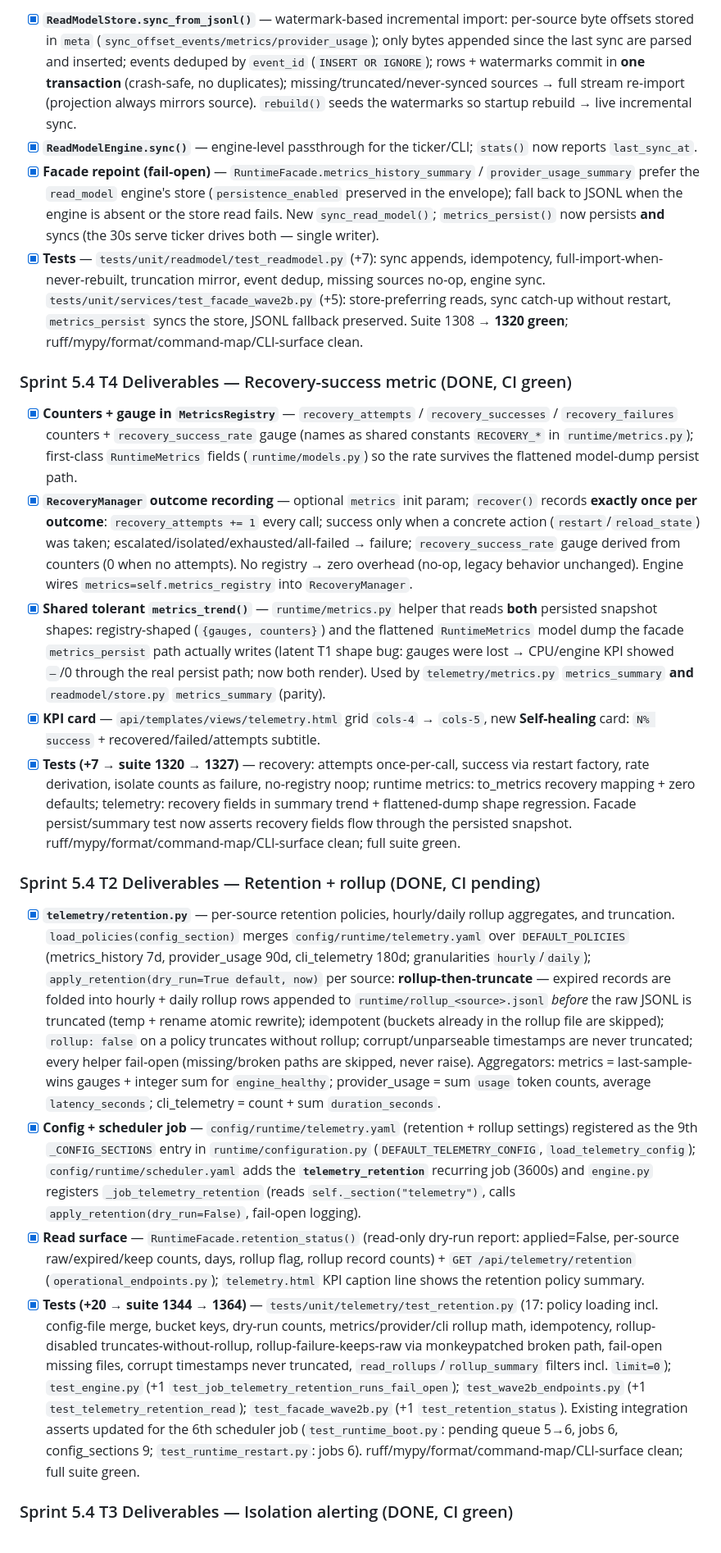
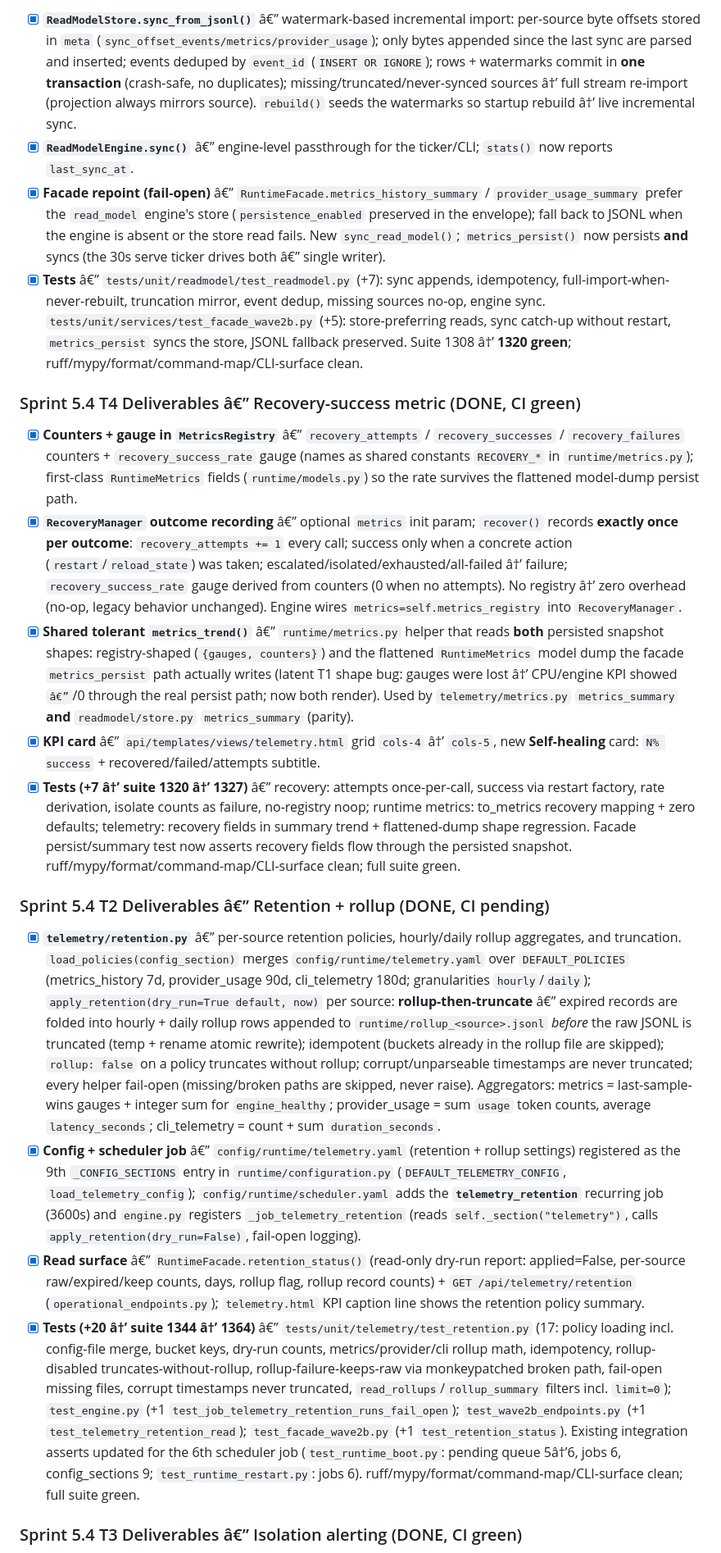
Before and after one commit to jmlusu/ai-enterprise-os, a Markdown page: .ai/current-work.md, the part around one of its changes. Shown at 82% size. Rendered like a GitHub page.

```diff
--- a/.ai/current-work.md
+++ b/.ai/current-work.md
@@ -37,23 +37,23 @@
 
-- [x] **`ReadModelStore.sync_from_jsonl()`** — watermark-based incremental import: per-source byte offsets stored in `meta` (`sync_offset_events/metrics/provider_usage`); only bytes appended since the last sync are parsed and inserted; events deduped by `event_id` (`INSERT OR IGNORE`); rows + watermarks commit in **one transaction** (crash-safe, no duplicates); missing/truncated/never-synced sources → full stream re-import (projection always mirrors source). `rebuild()` seeds the watermarks so startup rebuild → live incremental sync.
-- [x] **`ReadModelEngine.sync()`** — engine-level passthrough for the ticker/CLI; `stats()` now reports `last_sync_at`.
-- [x] **Facade repoint (fail-open)** — `RuntimeFacade.metrics_history_summary` / `provider_usage_summary` prefer the `read_model` engine's store (`persistence_enabled` preserved in the envelope); fall back to JSONL when the engine is absent or the store read fails. New `sync_read_model()`; `metrics_persist()` now persists **and** syncs (the 30s serve ticker drives both — single writer).
-- [x] **Tests** — `tests/unit/readmodel/test_readmodel.py` (+7): sync appends, idempotency, full-import-when-never-rebuilt, truncation mirror, event dedup, missing sources no-op, engine sync. `tests/unit/services/test_facade_wave2b.py` (+5): store-preferring reads, sync catch-up without restart, `metrics_persist` syncs the store, JSONL fallback preserved. Suite 1308 → **1320 green**; ruff/mypy/format/command-map/CLI-surface clean.
+- [x] **`ReadModelStore.sync_from_jsonl()`** â€” watermark-based incremental import: per-source byte offsets stored in `meta` (`sync_offset_events/metrics/provider_usage`); only bytes appended since the last sync are parsed and inserted; events deduped by `event_id` (`INSERT OR IGNORE`); rows + watermarks commit in **one transaction** (crash-safe, no duplicates); missing/truncated/never-synced sources â†’ full stream re-import (projection always mirrors source). `rebuild()` seeds the watermarks so startup rebuild â†’ live incremental sync.
+- [x] **`ReadModelEngine.sync()`** â€” engine-level passthrough for the ticker/CLI; `stats()` now reports `last_sync_at`.
+- [x] **Facade repoint (fail-open)** â€” `RuntimeFacade.metrics_history_summary` / `provider_usage_summary` prefer the `read_model` engine's store (`persistence_enabled` preserved in the envelope); fall back to JSONL when the engine is absent or the store read fails. New `sync_read_model()`; `metrics_persist()` now persists **and** syncs (the 30s serve ticker drives both â€” single writer).
+- [x] **Tests** â€” `tests/unit/readmodel/test_readmodel.py` (+7): sync appends, idempotency, full-import-when-never-rebuilt, truncation mirror, event dedup, missing sources no-op, engine sync. `tests/unit/services/test_facade_wave2b.py` (+5): store-preferring reads, sync catch-up without restart, `metrics_persist` syncs the store, JSONL fallback preserved. Suite 1308 â†’ **1320 green**; ruff/mypy/format/command-map/CLI-surface clean.
 
-### Sprint 5.4 T4 Deliverables — Recovery-success metric (DONE, CI green)
+### Sprint 5.4 T4 Deliverables â€” Recovery-success metric (DONE, CI green)
 
-- [x] **Counters + gauge in `MetricsRegistry`** — `recovery_attempts` / `recovery_successes` / `recovery_failures` counters + `recovery_success_rate` gauge (names as shared constants `RECOVERY_*` in `runtime/metrics.py`); first-class `RuntimeMetrics` fields (`runtime/models.py`) so the rate survives the flattened model-dump persist path.
-- [x] **`RecoveryManager` outcome recording** — optional `metrics` init param; `recover()` records **exactly once per outcome**: `recovery_attempts += 1` every call; success only when a concrete action (`restart`/`reload_state`) was taken; escalated/isolated/exhausted/all-failed → failure; `recovery_success_rate` gauge derived from counters (0 when no attempts). No registry → zero overhead (no-op, legacy behavior unchanged). Engine wires `metrics=self.metrics_registry` into `RecoveryManager`.
-- [x] **Shared tolerant `metrics_trend()`** — `runtime/metrics.py` helper that reads **both** persisted snapshot shapes: registry-shaped (`{gauges, counters}`) and the flattened `RuntimeMetrics` model dump the facade `metrics_persist` path actually writes (latent T1 shape bug: gauges were lost → CPU/engine KPI showed `—`/0 through the real persist path; now both render). Used by `telemetry/metrics.py` `metrics_summary` **and** `readmodel/store.py` `metrics_summary` (parity).
-- [x] **KPI card** — `api/templates/views/telemetry.html` grid `cols-4` → `cols-5`, new **Self-healing** card: `N% success` + recovered/failed/attempts subtitle.
-- [x] **Tests (+7 → suite 1320 → 1327)** — recovery: attempts once-per-call, success via restart factory, rate derivation, isolate counts as failure, no-registry noop; runtime metrics: to_metrics recovery mapping + zero defaults; telemetry: recovery fields in summary trend + flattened-dump shape regression. Facade persist/summary test now asserts recovery fields flow through the persisted snapshot. ruff/mypy/format/command-map/CLI-surface clean; full suite green.
+- [x] **Counters + gauge in `MetricsRegistry`** â€” `recovery_attempts` / `recovery_successes` / `recovery_failures` counters + `recovery_success_rate` gauge (names as shared constants `RECOVERY_*` in `runtime/metrics.py`); first-class `RuntimeMetrics` fields (`runtime/models.py`) so the rate survives the flattened model-dump persist path.
+- [x] **`RecoveryManager` outcome recording** â€” optional `metrics` init param; `recover()` records **exactly once per outcome**: `recovery_attempts += 1` every call; success only when a concrete action (`restart`/`reload_state`) was taken; escalated/isolated/exhausted/all-failed â†’ failure; `recovery_success_rate` gauge derived from counters (0 when no attempts). No registry â†’ zero overhead (no-op, legacy behavior unchanged). Engine wires `metrics=self.metrics_registry` into `RecoveryManager`.
+- [x] **Shared tolerant `metrics_trend()`** â€” `runtime/metrics.py` helper that reads **both** persisted snapshot shapes: registry-shaped (`{gauges, counters}`) and the flattened `RuntimeMetrics` model dump the facade `metrics_persist` path actually writes (latent T1 shape bug: gauges were lost â†’ CPU/engine KPI showed `â€”`/0 through the real persist path; now both render). Used by `telemetry/metrics.py` `metrics_summary` **and** `readmodel/store.py` `metrics_summary` (parity).
+- [x] **KPI card** â€” `api/templates/views/telemetry.html` grid `cols-4` â†’ `cols-5`, new **Self-healing** card: `N% success` + recovered/failed/attempts subtitle.
+- [x] **Tests (+7 â†’ suite 1320 â†’ 1327)** â€” recovery: attempts once-per-call, success via restart factory, rate derivation, isolate counts as failure, no-registry noop; runtime metrics: to_metrics recovery mapping + zero defaults; telemetry: recovery fields in summary trend + flattened-dump shape regression. Facade persist/summary test now asserts recovery fields flow through the persisted snapshot. ruff/mypy/format/command-map/CLI-surface clean; full suite green.
 
-### Sprint 5.4 T2 Deliverables — Retention + rollup (DONE, CI pending)
+### Sprint 5.4 T2 Deliverables â€” Retention + rollup (DONE, CI pending)
 
-- [x] **`telemetry/retention.py`** — per-source retention policies, hourly/daily rollup aggregates, and truncation. `load_policies(config_section)` merges `config/runtime/telemetry.yaml` over `DEFAULT_POLICIES` (metrics_history 7d, provider_usage 90d, cli_telemetry 180d; granularities `hourly`/`daily`); `apply_retention(dry_run=True default, now)` per source: **rollup-then-truncate** — expired records are folded into hourly + daily rollup rows appended to `runtime/rollup_<source>.jsonl` *before* the raw JSONL is truncated (temp + rename atomic rewrite); idempotent (buckets already in the rollup file are skipped); `rollup: false` on a policy truncates without rollup; corrupt/unparseable timestamps are never truncated; every helper fail-open (missing/broken paths are skipped, never raise). Aggregators: metrics = last-sample-wins gauges + integer sum for `engine_healthy`; provider_usage = sum `usage` token counts, average `latency_seconds`; cli_telemetry = count + sum `duration_seconds`.
-- [x] **Config + scheduler job** — `config/runtime/telemetry.yaml` (retention + rollup settings) registered as the 9th `_CONFIG_SECTIONS` entry in `runtime/configuration.py` (`DEFAULT_TELEMETRY_CONFIG`, `load_telemetry_config`); `config/runtime/scheduler.yaml` adds the **`telemetry_retention`** recurring job (3600s) and `engine.py` registers `_job_telemetry_retention` (reads `self._section("telemetry")`, calls `apply_retention(dry_run=False)`, fail-open logging).
-- [x] **Read surface** — `RuntimeFacade.retention_status()` (read-only dry-run report: applied=False, per-source raw/expired/keep counts, days, rollup flag, rollup record counts) + `GET /api/telemetry/retention` (`operational_endpoints.py`); `telemetry.html` KPI caption line shows the retention policy summary.
-- [x] **Tests (+20 → suite 1344 → 1364)** — `tests/unit/telemetry/test_retention.py` (17: policy loading incl. config-file merge, bucket keys, dry-run counts, metrics/provider/cli rollup math, idempotency, rollup-disabled truncates-without-rollup, rollup-failure-keeps-raw via monkeypatched broken path, fail-open missing files, corrupt timestamps never truncated, `read_rollups`/`rollup_summary` filters incl. `limit=0`); `test_engine.py` (+1 `test_job_telemetry_retention_runs_fail_open`); `test_wave2b_endpoints.py` (+1 `test_telemetry_retention_read`); `test_facade_wave2b.py` (+1 `test_retention_status`). Existing integration asserts updated for the 6th scheduler job (`test_runtime_boot.py`: pending queue 5→6, jobs 6, config_sections 9; `test_runtime_restart.py`: jobs 6). ruff/mypy/format/command-map/CLI-surface clean; full suite green.
+- [x] **`telemetry/retention.py`** â€” per-source retention policies, hourly/daily rollup aggregates, and truncation. `load_policies(config_section)` merges `config/runtime/telemetry.yaml` over `DEFAULT_POLICIES` (metrics_history 7d, provider_usage 90d, cli_telemetry 180d; granularities `hourly`/`daily`); `apply_retention(dry_run=True default, now)` per source: **rollup-then-truncate** â€” expired records are folded into hourly + daily rollup rows appended to `runtime/rollup_<source>.jsonl` *before* the raw JSONL is truncated (temp + rename atomic rewrite); idempotent (buckets already in the rollup file are skipped); `rollup: false` on a policy truncates without rollup; corrupt/unparseable timestamps are never truncated; every helper fail-open (missing/broken paths are skipped, never raise). Aggregators: metrics = last-sample-wins gauges + integer sum for `engine_healthy`; provider_usage = sum `usage` token counts, average `latency_seconds`; cli_telemetry = count + sum `duration_seconds`.
+- [x] **Config + scheduler job** â€” `config/runtime/telemetry.yaml` (retention + rollup settings) registered as the 9th `_CONFIG_SECTIONS` entry in `runtime/configuration.py` (`DEFAULT_TELEMETRY_CONFIG`, `load_telemetry_config`); `config/runtime/scheduler.yaml` adds the **`telemetry_retention`** recurring job (3600s) and `engine.py` registers `_job_telemetry_retention` (reads `self._section("telemetry")`, calls `apply_retention(dry_run=False)`, fail-open logging).
+- [x] **Read surface** â€” `RuntimeFacade.retention_status()` (read-only dry-run report: applied=False, per-source raw/expired/keep counts, days, rollup flag, rollup record counts) + `GET /api/telemetry/retention` (`operational_endpoints.py`); `telemetry.html` KPI caption line shows the retention policy summary.
+- [x] **Tests (+20 â†’ suite 1344 â†’ 1364)** â€” `tests/unit/telemetry/test_retention.py` (17: policy loading incl. config-file merge, bucket keys, dry-run counts, metrics/provider/cli rollup math, idempotency, rollup-disabled truncates-without-rollup, rollup-failure-keeps-raw via monkeypatched broken path, fail-open missing files, corrupt timestamps never truncated, `read_rollups`/`rollup_summary` filters incl. `limit=0`); `test_engine.py` (+1 `test_job_telemetry_retention_runs_fail_open`); `test_wave2b_endpoints.py` (+1 `test_telemetry_retention_read`); `test_facade_wave2b.py` (+1 `test_retention_status`). Existing integration asserts updated for the 6th scheduler job (`test_runtime_boot.py`: pending queue 5â†’6, jobs 6, config_sections 9; `test_runtime_restart.py`: jobs 6). ruff/mypy/format/command-map/CLI-surface clean; full suite green.
 
-### Sprint 5.4 T3 Deliverables — Isolation alerting (DONE, CI green)
+### Sprint 5.4 T3 Deliverables â€” Isolation alerting (DONE, CI green)
 
```
Also changed, not shown: other parts of .ai/current-work.md (+104 -104 lines).
